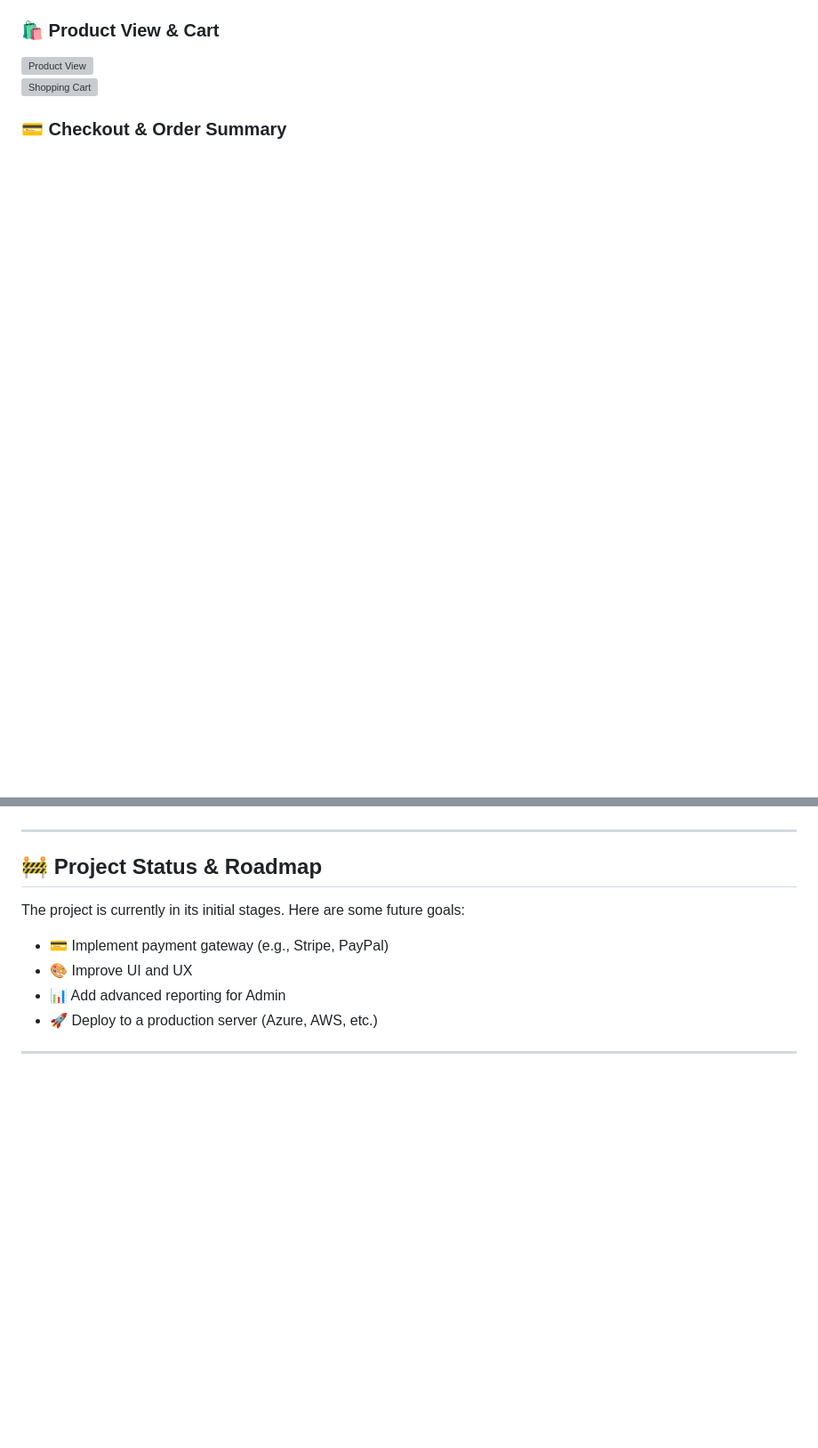
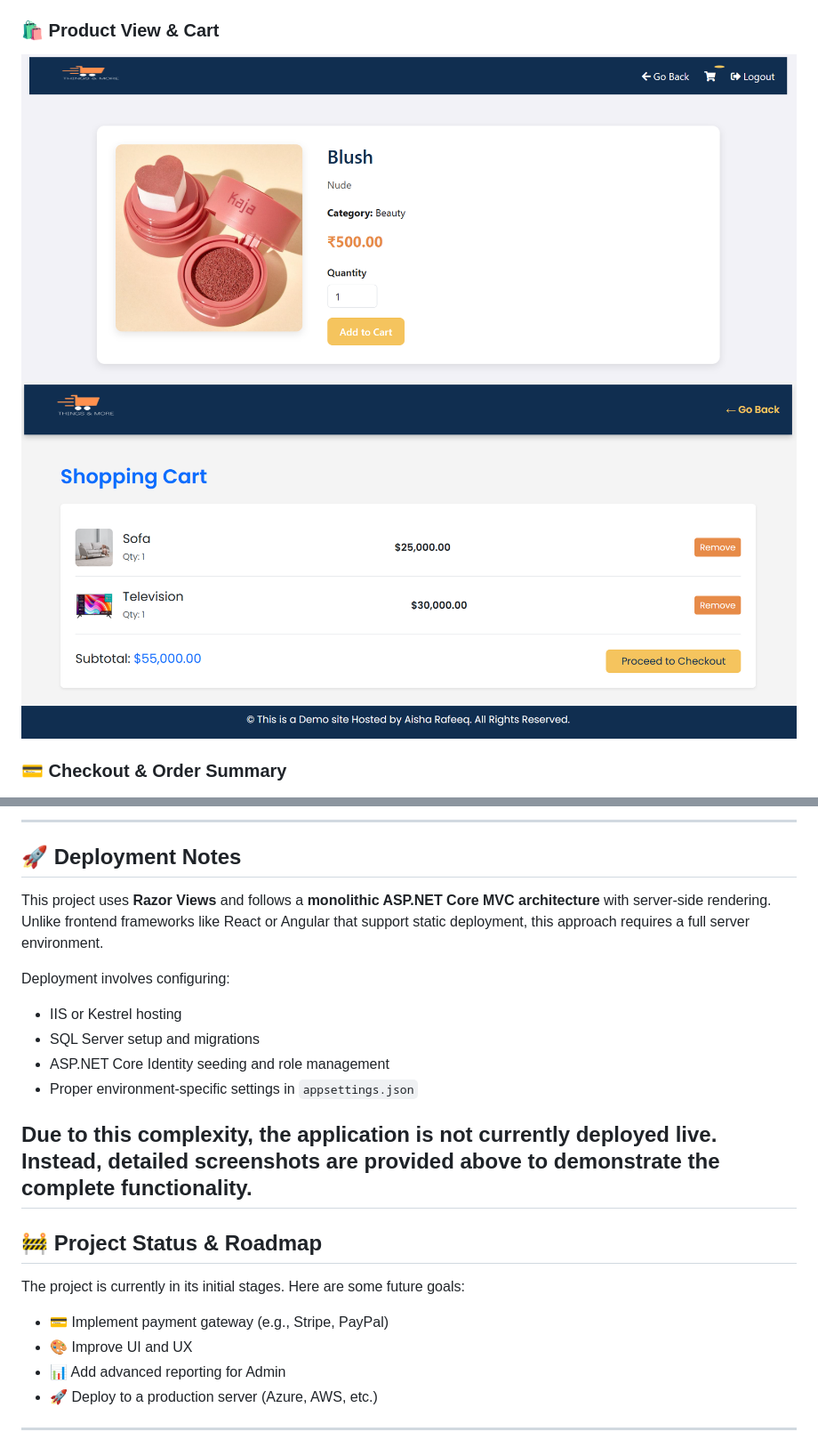
Before and after one commit to AishaRafeeq/Thingsandmore, a Markdown page: README.md, 2 parts joined by grey strips. Shown at 89% size. GitHub-like rendering; blank space fills up the shorter version; grey boxes are pictures that could not be loaded.

```diff
--- a/README.md
+++ b/README.md
@@ -74,7 +74,7 @@ Here’s a visual walkthrough of the application features from both Admin and Cu
 
 ### 🛍️ Product View & Cart
-![Product View](images/product-view.png)
-![Shopping Cart](images/shopping-cart.png)
+![Product View](images/productview.png)
+![Shopping Cart](images/shoppingcart.png)
 
 ### 💳 Checkout & Order Summary
 ![Checkout](images/checkout.png)
@@ -88,4 +88,18 @@ Here’s a visual walkthrough of the application features from both Admin and Cu
 
+---
+## 🚀 Deployment Notes
+
+This project uses **Razor Views** and follows a **monolithic ASP.NET Core MVC architecture** with server-side rendering.
+Unlike frontend frameworks like React or Angular that support static deployment, this approach requires a full server environment.
+
+Deployment involves configuring:
+- IIS or Kestrel hosting
+- SQL Server setup and migrations
+- ASP.NET Core Identity seeding and role management
+- Proper environment-specific settings in `appsettings.json`
+
+Due to this complexity, the application is not currently deployed live.
+Instead, detailed screenshots are provided above to demonstrate the complete functionality.
 ---
 
 ## 🚧 Project Status & Roadmap
```
Also changed, not shown: other parts of README.md (+8 -8 lines).
